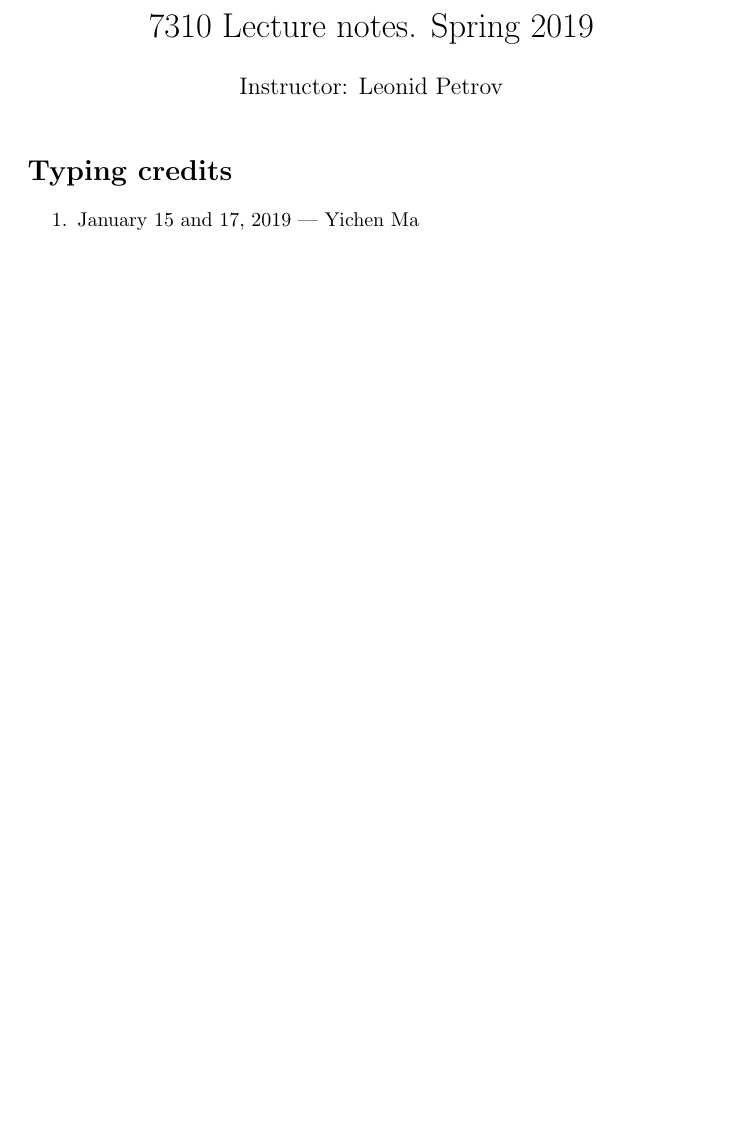
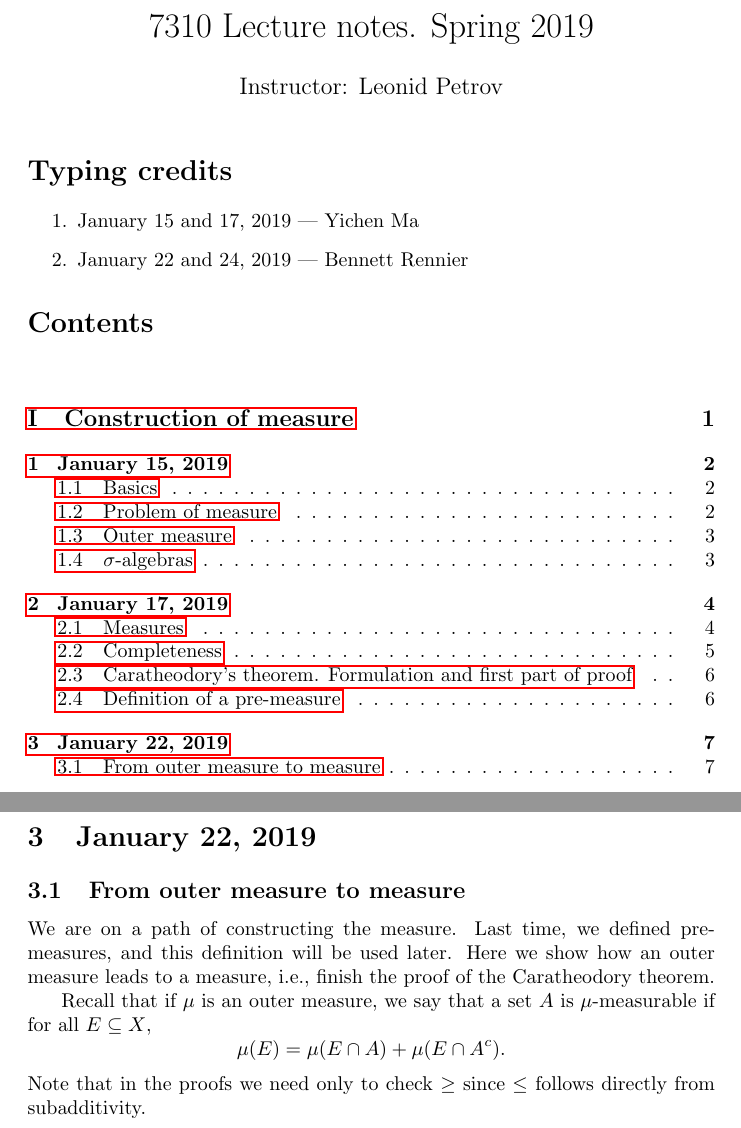
Before and after one commit to lenis2000/7310S19, a LaTeX document (7310_Lecture_Notes_Spring2019.tex): part of page 1 of 5 before the commit and two parts of pages 1 and 7 of 7 after it, the two joined at a grey line, cut so that both start at the same text, the shorter picture padded with empty space. Compiled offline with pdfLaTeX.

Commit message:
copying lecture 3

```diff
--- a/7310_Lecture_Notes_Spring2019.tex
+++ b/7310_Lecture_Notes_Spring2019.tex
@@ -14,6 +14,7 @@
 
 \usepackage[mathscr]{euscript}
 
+\usepackage{hyperref}
 
 \usepackage{amsthm}
 \usepackage{tikz-cd}
@@ -52,7 +53,10 @@
 
 \begin{enumerate}
 	\item January 15 and 17, 2019 --- Yichen Ma
+	\item January 22 and 24, 2019 --- Bennett Rennier
 \end{enumerate}
+
+\tableofcontents
 
 \part{Construction of measure}
 
@@ -334,5 +352,25 @@ With the same set up as above, $\mu$ is an outer measure.
 	This will also be proven next time.
 \end{proof}
 
+\section{January 22, 2019}
+
+\subsection{From outer measure to measure}
+
+We are on a path of constructing the measure.
+Last time, we defined pre-measures, and this definition will be used later.
+Here we show how an outer measure leads to a measure,
+i.e., finish the proof of the Caratheodory theorem.
+
+Recall that if $\mu$ is an outer measure,
+we say that a set \( A \) is
+\(\mu\)-measurable if for all \( E \subseteq X \),
+\begin{displaymath}
+	\mu(E) = \mu(E \cap A) + \mu(E \cap A^c).
+\end{displaymath}
+Note that in the proofs we need only to check \( \geq \) since \( \leq \) follows directly
+from subadditivity.
+
+
+
 
 \end{document}
```
Also changed, not shown: 7310_Lecture_Notes_Spring2019.pdf, 7310_Lecture_Notes_Spring2019.tex (20 more changed lines), 1 other file.
